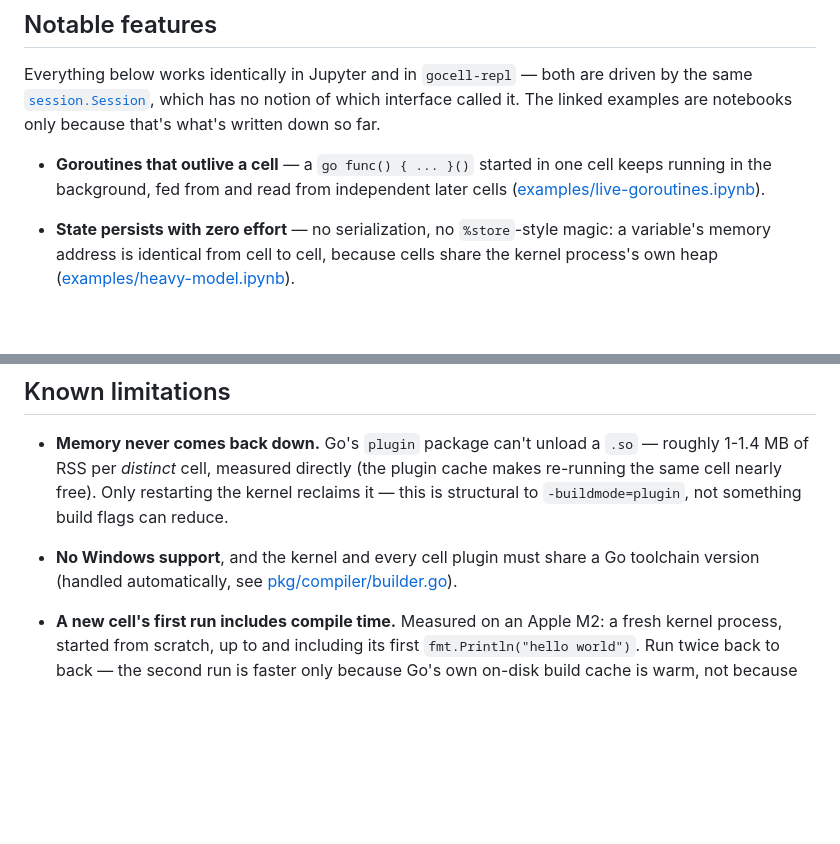
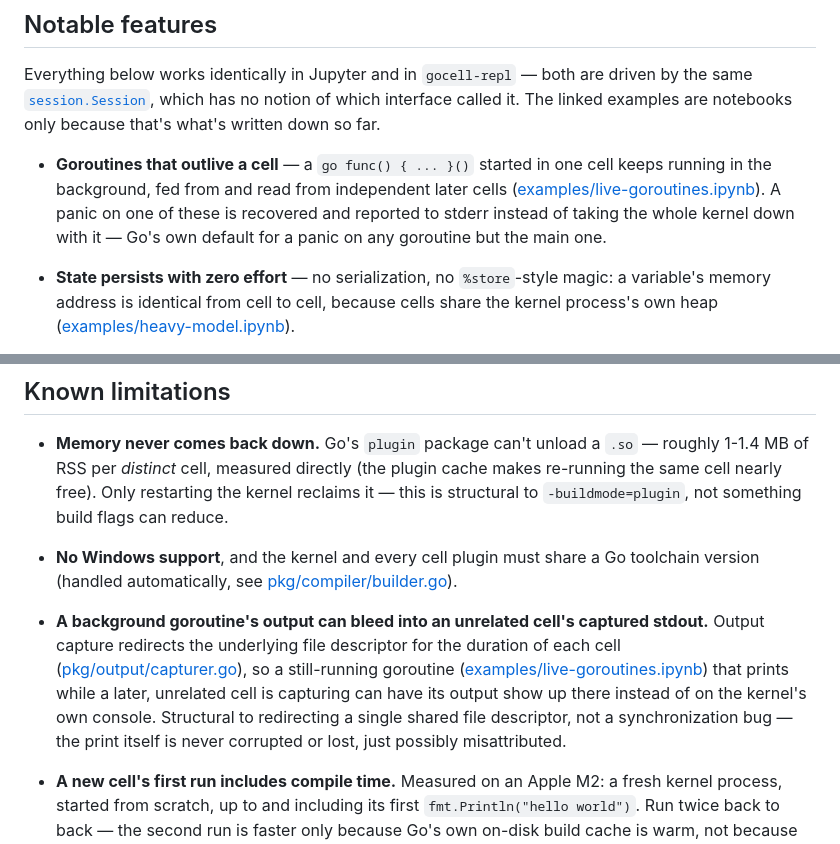
Before and after one commit to alexispires/gocell, a Markdown page: README.md, 2 parts joined by grey strips. Drawn GitHub-style; blank space fills up the shorter version.

Commit message:
Document goroutine panic recovery and the capturer's residual limitation

```diff
--- a/README.md
+++ b/README.md
@@ -56,7 +56,9 @@ called it. The linked examples are notebooks only because that's what's written
 
 - **Goroutines that outlive a cell** — a `go func() { ... }()` started in one cell keeps
   running in the background, fed from and read from independent later cells
-  ([examples/live-goroutines.ipynb](examples/live-goroutines.ipynb)).
+  ([examples/live-goroutines.ipynb](examples/live-goroutines.ipynb)). A panic on one of these
+  is recovered and reported to stderr instead of taking the whole kernel down with it — Go's
+  own default for a panic on any goroutine but the main one.
 - **State persists with zero effort** — no serialization, no `%store`-style magic: a
   variable's memory address is identical from cell to cell, because cells share the kernel
   process's own heap ([examples/heavy-model.ipynb](examples/heavy-model.ipynb)).
@@ -143,6 +145,13 @@ type naturally.
   structural to `-buildmode=plugin`, not something build flags can reduce.
 - **No Windows support**, and the kernel and every cell plugin must share a Go toolchain
   version (handled automatically, see [pkg/compiler/builder.go](pkg/compiler/builder.go)).
+- **A background goroutine's output can bleed into an unrelated cell's captured stdout.**
+  Output capture redirects the underlying file descriptor for the duration of each cell
+  ([pkg/output/capturer.go](pkg/output/capturer.go)), so a still-running goroutine
+  ([examples/live-goroutines.ipynb](examples/live-goroutines.ipynb)) that prints while a later,
+  unrelated cell is capturing can have its output show up there instead of on the kernel's own
+  console. Structural to redirecting a single shared file descriptor, not a synchronization bug
+  — the print itself is never corrupted or lost, just possibly misattributed.
 - **A new cell's first run includes compile time.** Measured on an Apple M2: a fresh kernel
   process, started from scratch, up to and including its first `fmt.Println("hello world")`.
   Run twice back to back — the second run is faster only because Go's own on-disk build cache
```
